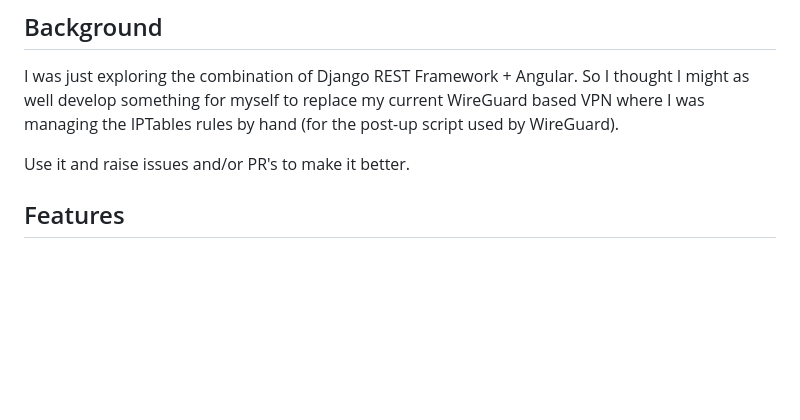
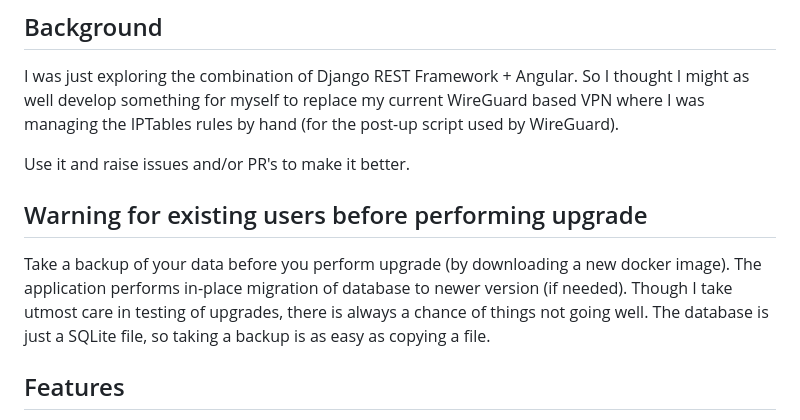
Before and after one commit to vijaygill/wg-ui-plus, a Markdown page: README.md, the part around the change. Drawn GitHub-style; blank space fills up the shorter version.

```diff
--- a/README.md
+++ b/README.md
@@ -9,6 +9,12 @@ Usage of this software is purely at your own risk. I am just sharing what I deve
 I was just exploring the combination of Django REST Framework + Angular. So I thought I might as well develop something for myself to replace my current WireGuard based VPN where I was managing the IPTables rules by hand (for the post-up script used by WireGuard).
 
 Use it and raise issues and/or PR's to make it better.
+
+## Warning for existing users before performing upgrade
+Take a backup of your data before you perform upgrade (by downloading a new docker image).
+The application performs in-place migration of database to newer version (if needed).
+Though I take utmost care in testing of upgrades, there is always a chance of things not going well.
+The database is just a SQLite file, so taking a backup is as easy as copying a file.
 
 ## Features
 * Easy management of clients (a.k.a Peers).
```
